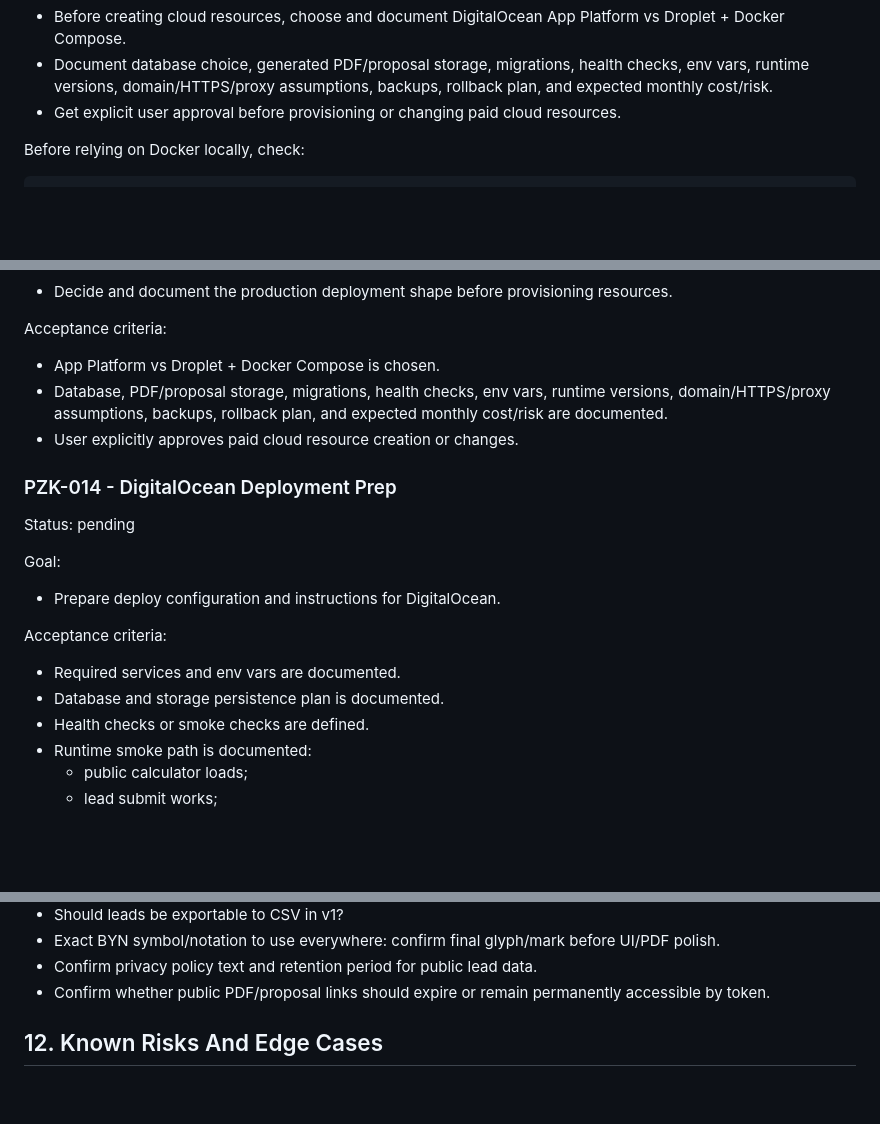
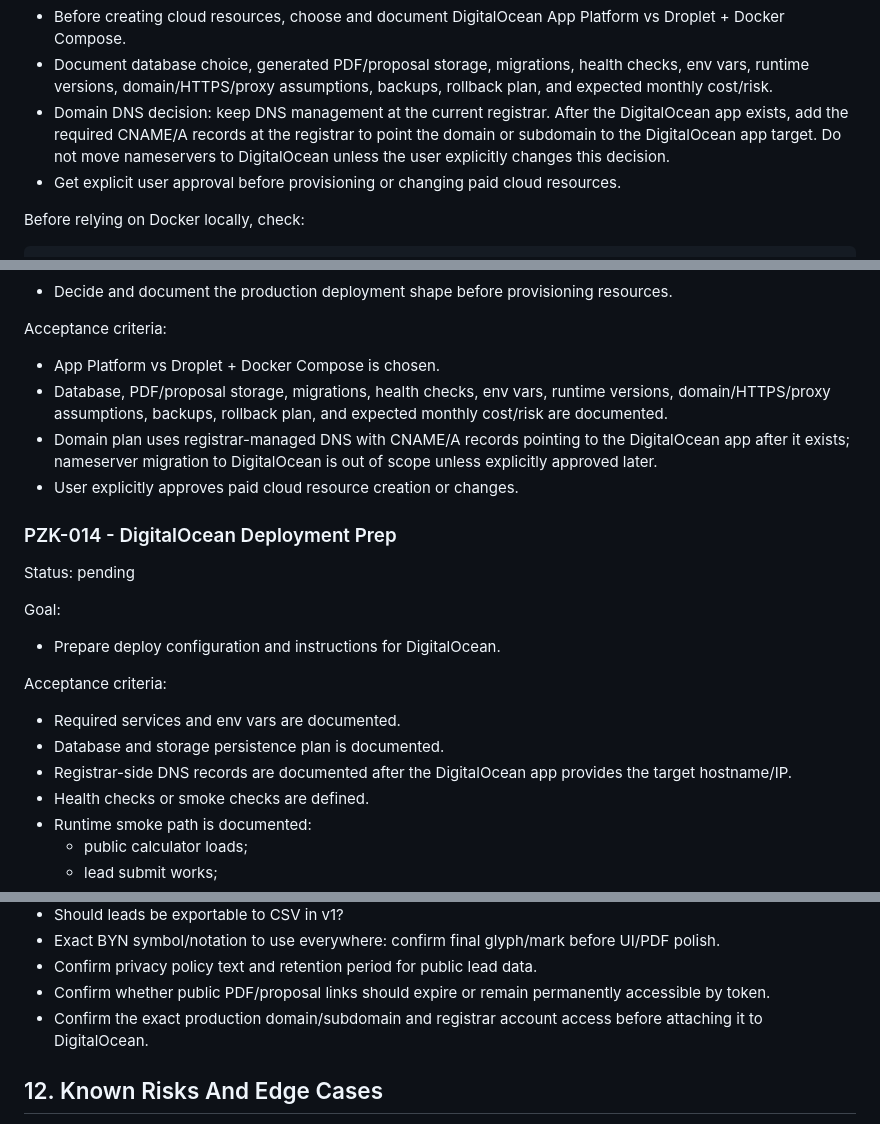
Before and after one commit to iljadanilyuk/engineering-calculator, a Markdown page: task.md, 3 parts joined by grey strips. Drawn GitHub-style; blank space fills up the shorter version.

```diff
--- a/task.md
+++ b/task.md
@@ -293,6 +293,7 @@ Deployment decision gate:
 
 - Before creating cloud resources, choose and document DigitalOcean App Platform vs Droplet + Docker Compose.
 - Document database choice, generated PDF/proposal storage, migrations, health checks, env vars, runtime versions, domain/HTTPS/proxy assumptions, backups, rollback plan, and expected monthly cost/risk.
+- Domain DNS decision: keep DNS management at the current registrar. After the DigitalOcean app exists, add the required CNAME/A records at the registrar to point the domain or subdomain to the DigitalOcean app target. Do not move nameservers to DigitalOcean unless the user explicitly changes this decision.
 - Get explicit user approval before provisioning or changing paid cloud resources.
 
 Before relying on Docker locally, check:
@@ -628,6 +629,7 @@ Acceptance criteria:
 
 - App Platform vs Droplet + Docker Compose is chosen.
 - Database, PDF/proposal storage, migrations, health checks, env vars, runtime versions, domain/HTTPS/proxy assumptions, backups, rollback plan, and expected monthly cost/risk are documented.
+- Domain plan uses registrar-managed DNS with CNAME/A records pointing to the DigitalOcean app after it exists; nameserver migration to DigitalOcean is out of scope unless explicitly approved later.
 - User explicitly approves paid cloud resource creation or changes.
 
 ### PZK-014 - DigitalOcean Deployment Prep
@@ -642,6 +644,7 @@ Acceptance criteria:
 
 - Required services and env vars are documented.
 - Database and storage persistence plan is documented.
+- Registrar-side DNS records are documented after the DigitalOcean app provides the target hostname/IP.
 - Health checks or smoke checks are defined.
 - Runtime smoke path is documented:
   - public calculator loads;
@@ -667,6 +670,7 @@ These do not block PZK-001, but should be resolved before final public launch:
 - Exact BYN symbol/notation to use everywhere: confirm final glyph/mark before UI/PDF polish.
 - Confirm privacy policy text and retention period for public lead data.
 - Confirm whether public PDF/proposal links should expire or remain permanently accessible by token.
+- Confirm the exact production domain/subdomain and registrar account access before attaching it to DigitalOcean.
 
 ## 12. Known Risks And Edge Cases
 
```
Also changed, not shown: README.md (+2 -0 lines).
